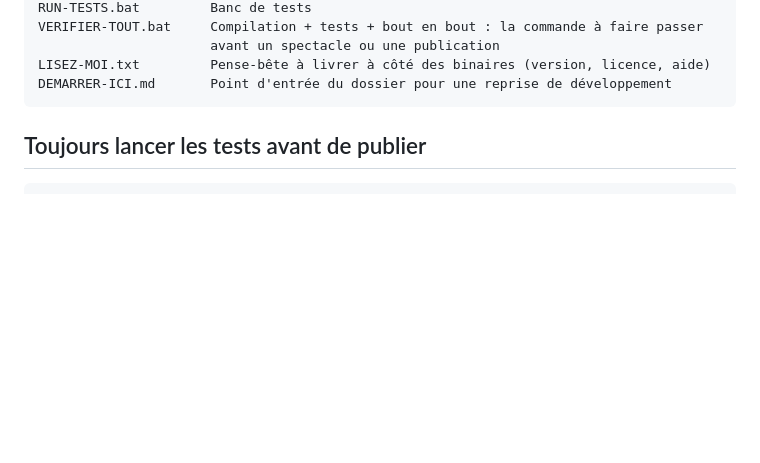
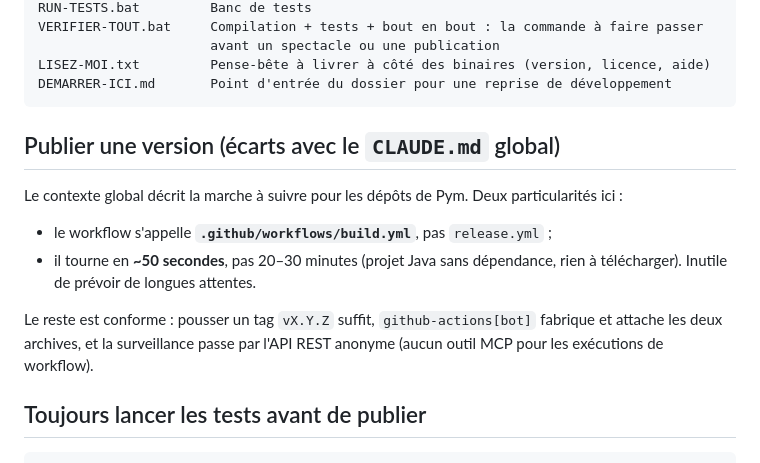
Before and after one commit to pymenvert/pixelpusherbridge, a Markdown page: CLAUDE.md, the part around the change. Rendered like a GitHub page; blank space fills up the shorter version.

Commit message:
Note les ecarts de ce projet avec le contexte global de publication
Le CLAUDE.md global decrit la marche a suivre pour les depots de Pym. Deux
particularites ici, notees pour ne pas les reperdre : le workflow s'appelle
build.yml et non release.yml, et il tourne en une cinquantaine de secondes et
non en 20-30 minutes (projet Java sans dependance, rien a telecharger).

Co-Authored-By: Claude Opus 5 <noreply@anthropic.com>

````diff
--- a/CLAUDE.md
+++ b/CLAUDE.md
@@ -90,6 +90,19 @@ VERIFIER-TOUT.bat     Compilation + tests + bout en bout : la commande à faire
 LISEZ-MOI.txt         Pense-bête à livrer à côté des binaires (version, licence, aide)
 DEMARRER-ICI.md       Point d'entrée du dossier pour une reprise de développement
 ```
+
+## Publier une version (écarts avec le `CLAUDE.md` global)
+
+Le contexte global décrit la marche à suivre pour les dépôts de Pym. Deux
+particularités ici :
+
+- le workflow s'appelle **`.github/workflows/build.yml`**, pas `release.yml` ;
+- il tourne en **~50 secondes**, pas 20–30 minutes (projet Java sans dépendance,
+  rien à télécharger). Inutile de prévoir de longues attentes.
+
+Le reste est conforme : pousser un tag `vX.Y.Z` suffit, `github-actions[bot]`
+fabrique et attache les deux archives, et la surveillance passe par l'API REST
+anonyme (aucun outil MCP pour les exécutions de workflow).
 
 ## Toujours lancer les tests avant de publier
 
````
